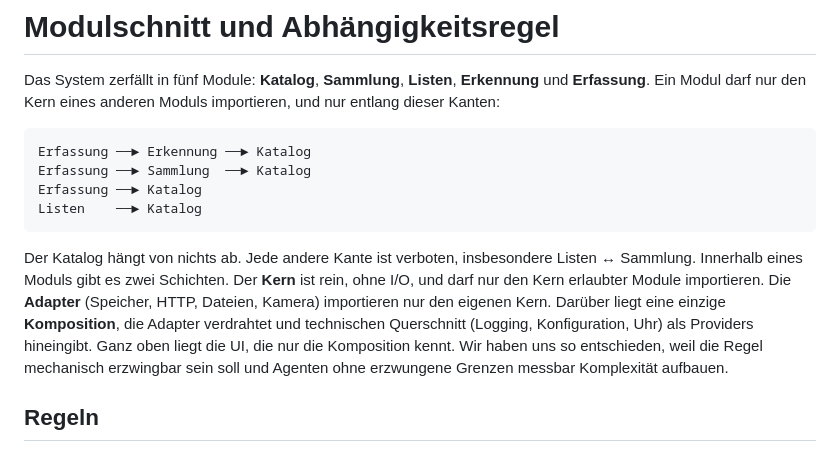
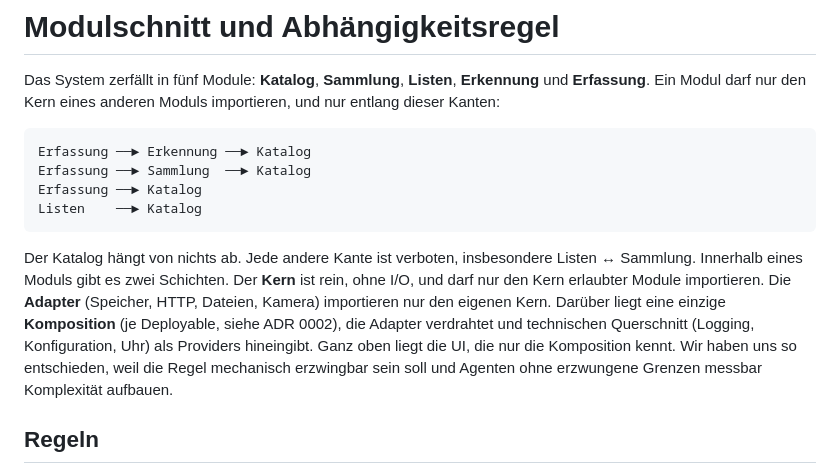
Before and after one commit to DoenerbudenAli/yugioh-collection, a Markdown page: docs/adr/0001-modulschnitt-und-abhaengigkeitsregel.md, the part around the change. Rendered like a GitHub page.

Commit message:
ADR 0002: Systemtopologie
Hauptdienst auf dem Pi, Erkennungsdienst auf dem Heimrechner;
ADR 0001 präzisiert: eine Komposition je Deployable.

Co-Authored-By: Claude Opus 5.5 <noreply@anthropic.com>

````diff
--- a/docs/adr/0001-modulschnitt-und-abhaengigkeitsregel.md
+++ b/docs/adr/0001-modulschnitt-und-abhaengigkeitsregel.md
@@ -9,7 +9,7 @@ Erfassung ──► Katalog
 Listen    ──► Katalog
 ```
 
-Der Katalog hängt von nichts ab. Jede andere Kante ist verboten, insbesondere Listen ↔ Sammlung. Innerhalb eines Moduls gibt es zwei Schichten. Der **Kern** ist rein, ohne I/O, und darf nur den Kern erlaubter Module importieren. Die **Adapter** (Speicher, HTTP, Dateien, Kamera) importieren nur den eigenen Kern. Darüber liegt eine einzige **Komposition**, die Adapter verdrahtet und technischen Querschnitt (Logging, Konfiguration, Uhr) als Providers hineingibt. Ganz oben liegt die UI, die nur die Komposition kennt. Wir haben uns so entschieden, weil die Regel mechanisch erzwingbar sein soll und Agenten ohne erzwungene Grenzen messbar Komplexität aufbauen.
+Der Katalog hängt von nichts ab. Jede andere Kante ist verboten, insbesondere Listen ↔ Sammlung. Innerhalb eines Moduls gibt es zwei Schichten. Der **Kern** ist rein, ohne I/O, und darf nur den Kern erlaubter Module importieren. Die **Adapter** (Speicher, HTTP, Dateien, Kamera) importieren nur den eigenen Kern. Darüber liegt eine einzige **Komposition** (je Deployable, siehe ADR 0002), die Adapter verdrahtet und technischen Querschnitt (Logging, Konfiguration, Uhr) als Providers hineingibt. Ganz oben liegt die UI, die nur die Komposition kennt. Wir haben uns so entschieden, weil die Regel mechanisch erzwingbar sein soll und Agenten ohne erzwungene Grenzen messbar Komplexität aufbauen.
 
 ## Regeln
 
````
Also changed, not shown: docs/adr/0002-systemtopologie.md (added, +26 -0 lines).
